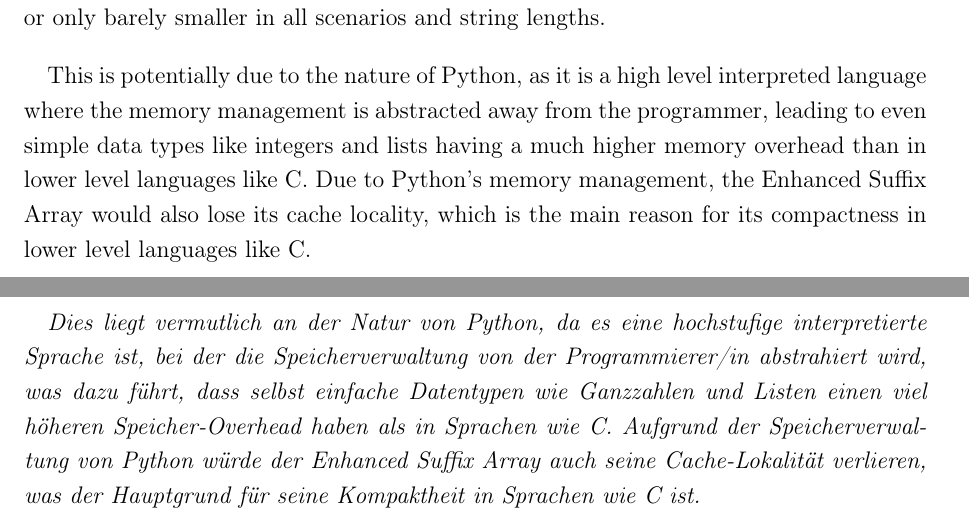
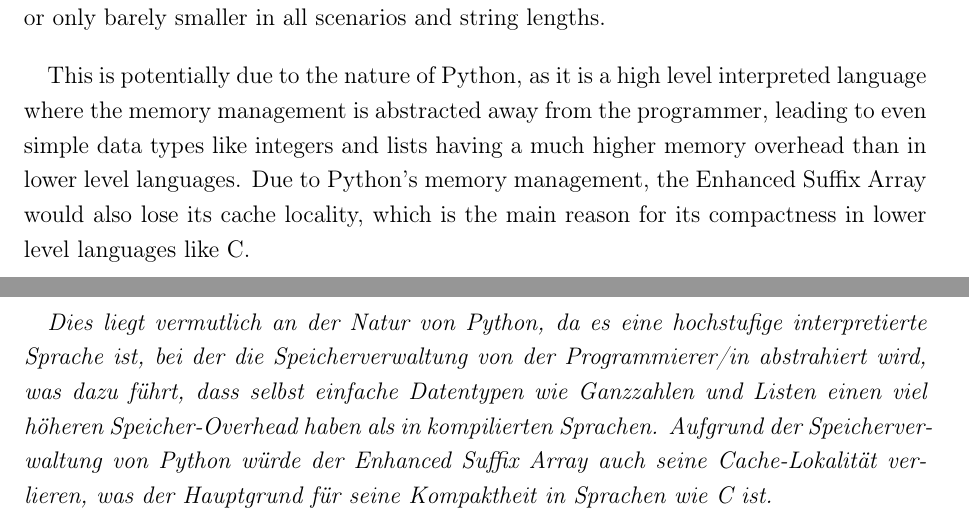
Before and after one commit to chempananickal/WAB_Algorithmen, a LaTeX thesis (main.tex, which reads Chapters/Abstract.tex): two parts of pages 2 and 3 of 17, joined at a grey line, cut so that both start at the same text. Compiled offline with pdfLaTeX.

Commit message:
fix: avoid repeated phrase in abstract

```diff
--- a/Chapters/Abstract.tex
+++ b/Chapters/Abstract.tex
@@ -15,7 +15,7 @@ and although the \acrlong{esa} had an overall smaller index size, this would do
 as its peak memory usage was either comparable to the \acrlong{sam} or only barely smaller in all scenarios and string lengths.
 
 This is potentially due to the nature of Python, as it is a high level interpreted language where the memory management is abstracted away from the programmer,
-leading to even simple data types like integers and lists having a much higher memory overhead than in lower level languages like C.
+leading to even simple data types like integers and lists having a much higher memory overhead than in lower level languages.
 Due to Python's memory management, the \acrlong{esa} would also lose its cache locality, which is the main reason for its compactness in lower level languages like C.
 
 \clearpage
@@ -36,7 +36,7 @@ und obwohl der \acrlong{esa} insgesamt eine kleinere Indexgröße hatte, würde
 da sein Spitzen-Speicherverbrauch in allen Szenarien und Stringlängen entweder vergleichbar mit dem des \acrlong{sam}s oder nur ein wenig kleiner war.
 
 Dies liegt vermutlich an der Natur von Python, da es eine hochstufige interpretierte Sprache ist, bei der die Speicherverwaltung von der Programmierer/in abstrahiert wird,
-was dazu führt, dass selbst einfache Datentypen wie Ganzzahlen und Listen einen viel höheren Speicher-Overhead haben als in Sprachen wie C.
+was dazu führt, dass selbst einfache Datentypen wie Ganzzahlen und Listen einen viel höheren Speicher-Overhead haben als in kompilierten Sprachen.
 Aufgrund der Speicherverwaltung von Python würde der \acrlong{esa} auch seine Cache-Lokalität verlieren, was der Hauptgrund für seine Kompaktheit in Sprachen wie C ist.
 
 \end{itshape}
```
Also changed, not shown: Chapters/01_Introduction.tex (+1 -1 lines), exposee.pdf, main.pdf.
